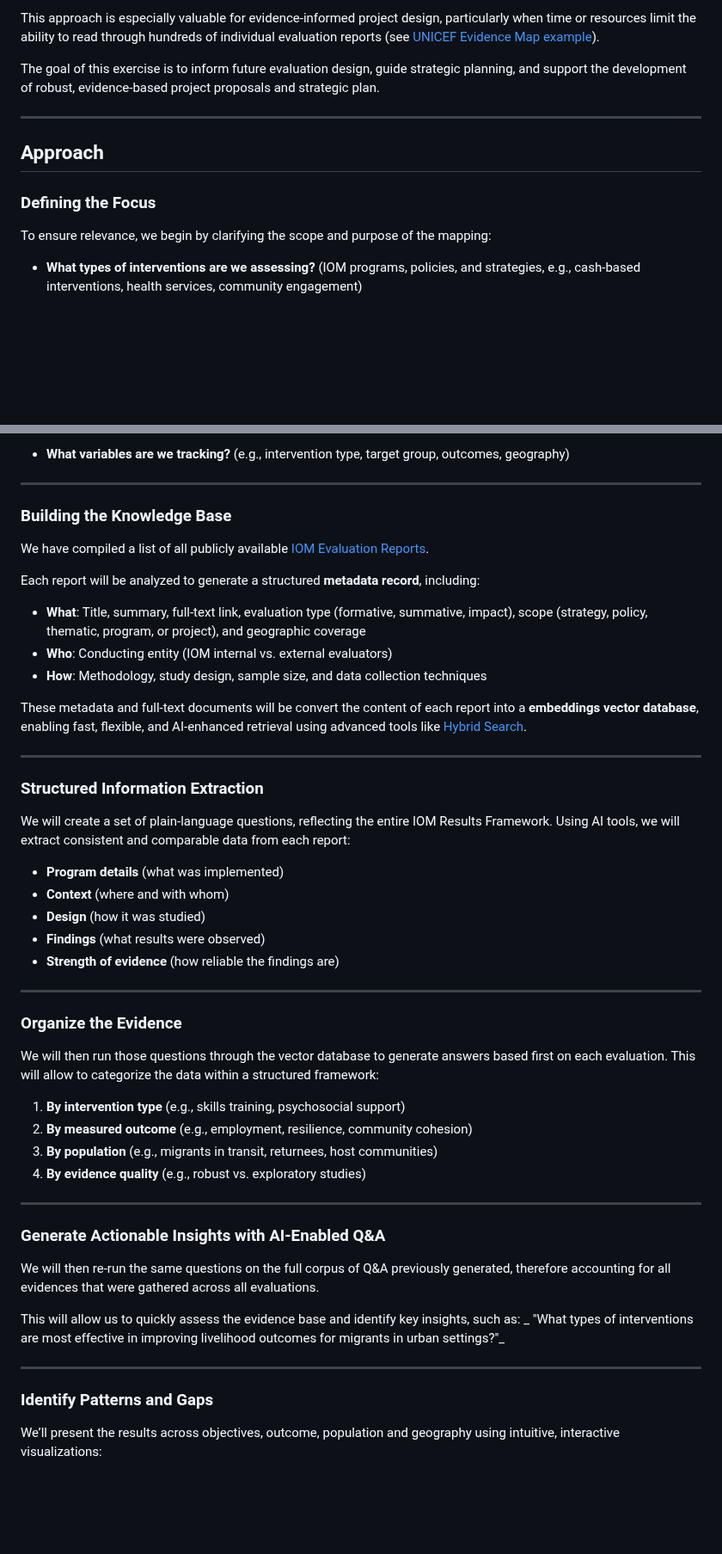
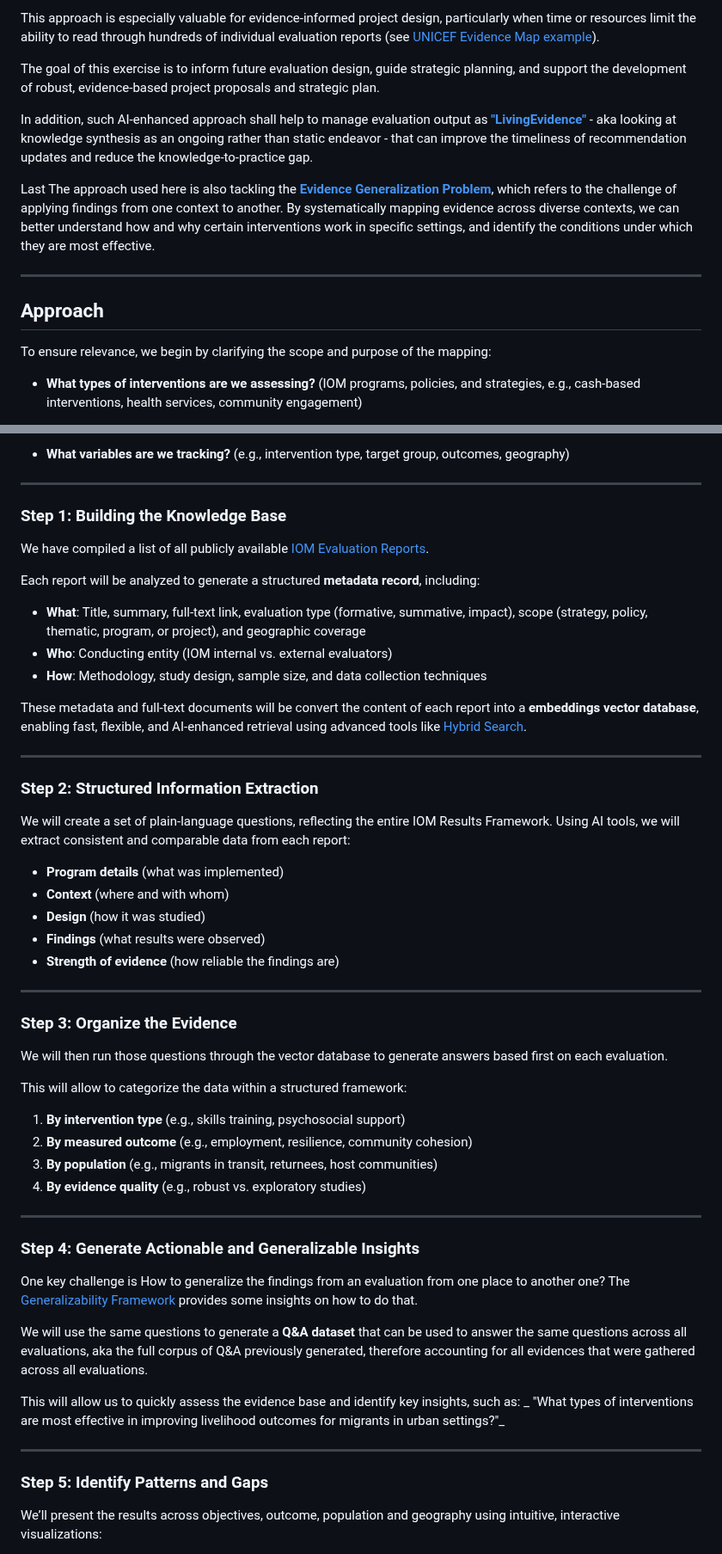
Before and after one commit to iom/evaluation_knowledge, a Markdown page: README.md, 2 parts joined by grey strips. Shown at 86% size. GitHub-like rendering; blank space fills up the shorter version.

Commit message:
Rev readme

```diff
--- a/README.md
+++ b/README.md
@@ -13,11 +13,13 @@ This approach is especially valuable for evidence-informed project design, parti
 
 The goal of this exercise is to inform future evaluation design, guide strategic planning, and support the development of robust, evidence-based project proposals and strategic plan.
 
+In addition, such AI-enhanced approach shall help to manage evaluation output as  __["LivingEvidence"](https://www.aliveevidence.org/)__ - aka looking at knowledge synthesis as an ongoing rather than static endeavor - that can improve the timeliness of recommendation updates and reduce the knowledge-to-practice gap.
+
+Last The approach used here is also tackling the __[Evidence Generalization Problem](https://ssir.org/articles/entry/the_generalizability_puzzle)__, which refers to the challenge of applying findings from one context to another. By systematically mapping evidence across diverse contexts, we can better understand how and why certain interventions work in specific settings, and identify the conditions under which they are most effective.
+
 ---
 
 ## Approach
-
-### Defining the Focus
 
 To ensure relevance, we begin by clarifying the scope and purpose of the mapping:
 
@@ -37,5 +39,5 @@ To ensure relevance, we begin by clarifying the scope and purpose of the mapping
 
 ---
 
-### Building the Knowledge Base
+### Step 1: Building the Knowledge Base
 
@@ -51,7 +53,7 @@ These metadata and full-text documents will be convert the content of each repor
 
 ---
 
-### Structured Information Extraction
+### Step 2: Structured Information Extraction
 
 We will create a set of plain-language questions, reflecting the entire IOM Results Framework.
 Using AI tools, we will extract consistent and comparable data from each report:
@@ -64,9 +66,10 @@ Using AI tools, we will extract consistent and comparable data from each report:
 
 ---
 
-### Organize the Evidence
+### Step 3: Organize the Evidence
 
 We will then run those questions through the vector database to generate answers based first on each evaluation.
+
 This will allow to categorize the data within a structured framework:
 
 1. **By intervention type** (e.g., skills training, psychosocial support)
@@ -76,15 +79,17 @@ This will allow to categorize the data within a structured framework:
 
 ---
 
-### Generate Actionable Insights with AI-Enabled Q&A
+### Step 4: Generate Actionable and Generalizable Insights
 
-We will then re-run the same questions on the full corpus of Q&A previously generated, therefore accounting for all evidences that were gathered across all evaluations.
+One key challenge is How to generalize the findings from an evaluation from one place to another one? The [Generalizability Framework](https://ssir.org/articles/entry/the_generalizability_puzzle) provides some insights on how to do that.
+
+We will use the same questions to generate a **Q&A dataset** that can be used to answer the same questions across all evaluations, aka the full corpus of Q&A previously generated, therefore accounting for all evidences that were gathered across all evaluations.
 
 This will allow us to quickly assess the evidence base and identify key insights, such as: _ "What types of interventions are most effective in improving livelihood outcomes for migrants in urban settings?"_
 
 ---
 
-### Identify Patterns and Gaps
+### Step 5: Identify Patterns and Gaps
 
 We’ll present the results across objectives, outcome, population and geography using intuitive, interactive visualizations:
 
```
Also changed, not shown: other parts of README.md (+1 -1 lines).
